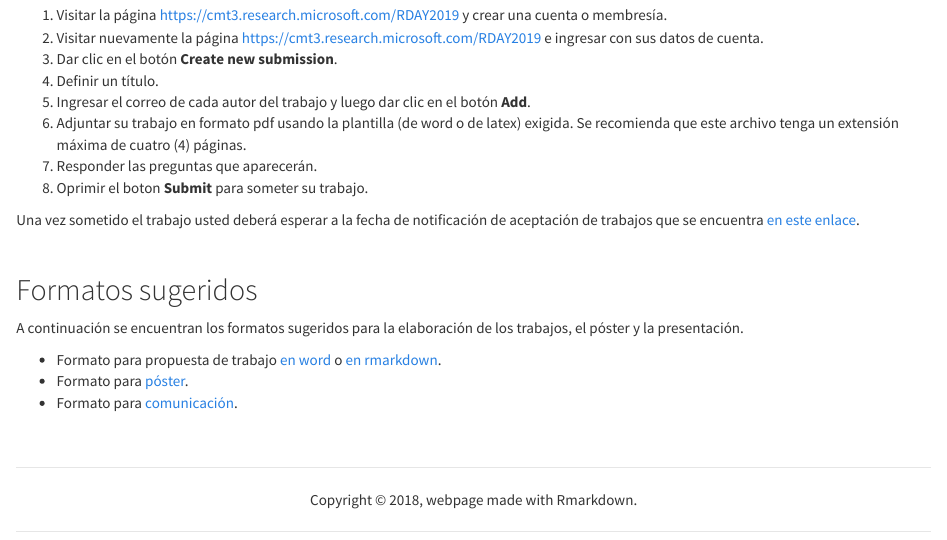
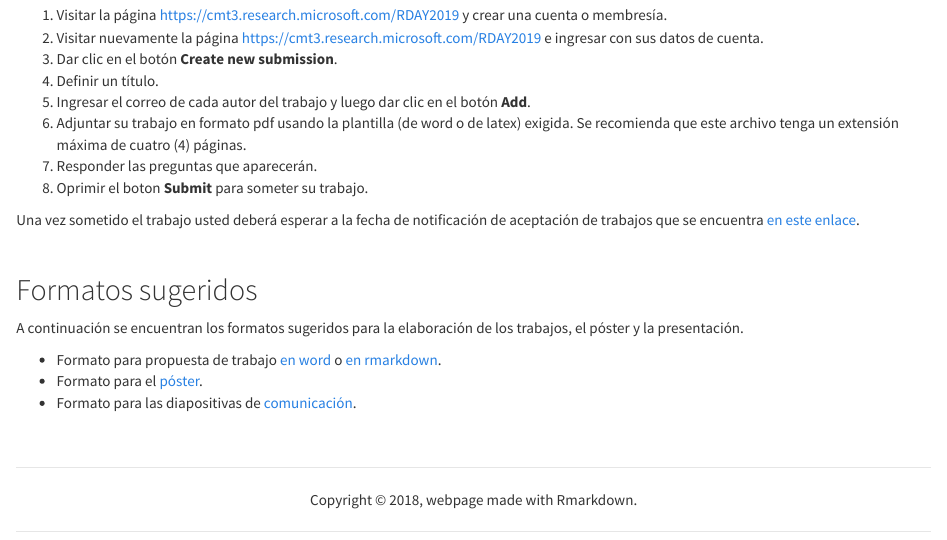
Before and after one commit to rday-colombia/2023, an R Markdown document (trabajos.Rmd): the page in a window 1100 px wide, from 360 px down. The pictures show the output file trabajos.html that the author committed with the source, opened offline; library style sheets and scripts come from the installed R packages.

Commit message:
se agrego la plantilla diapos

```diff
--- a/trabajos.Rmd
+++ b/trabajos.Rmd
@@ -31,5 +31,5 @@ Una vez sometido el trabajo usted deberá esperar a la fecha de notificación de
 A continuación se encuentran los formatos sugeridos para la elaboración de los trabajos, el póster y la presentación.
 
 - Formato para propuesta de trabajo [en word](https://tinyurl.com/y25wkcld) o [en rmarkdown](https://theuselessweb.com/).
-- Formato para [póster](https://theuselessweb.com/).
-- Formato para [comunicación](https://theuselessweb.com/).
+- Formato para el [póster](https://theuselessweb.com/).
+- Formato para las diapositivas de [comunicación](https://tinyurl.com/yxokqo83).
```
Also changed, not shown: trabajos.html.
